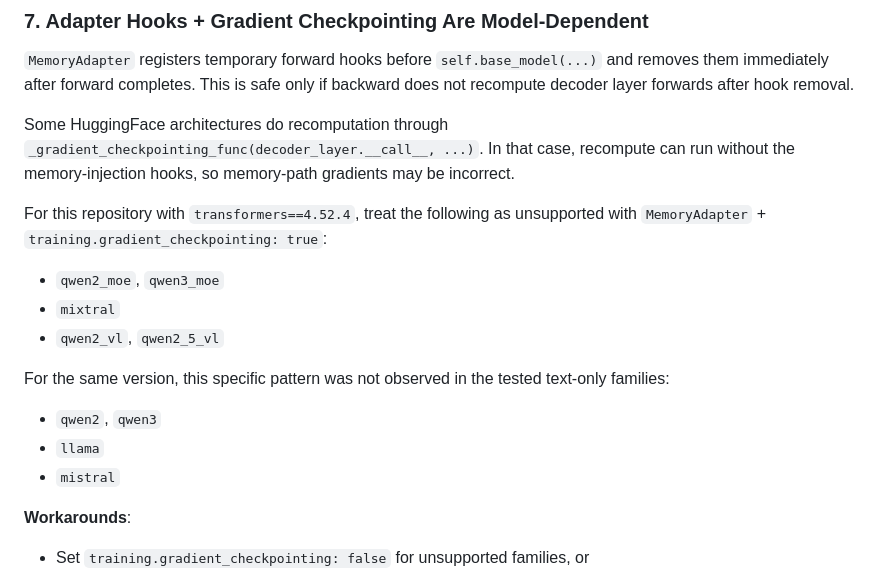
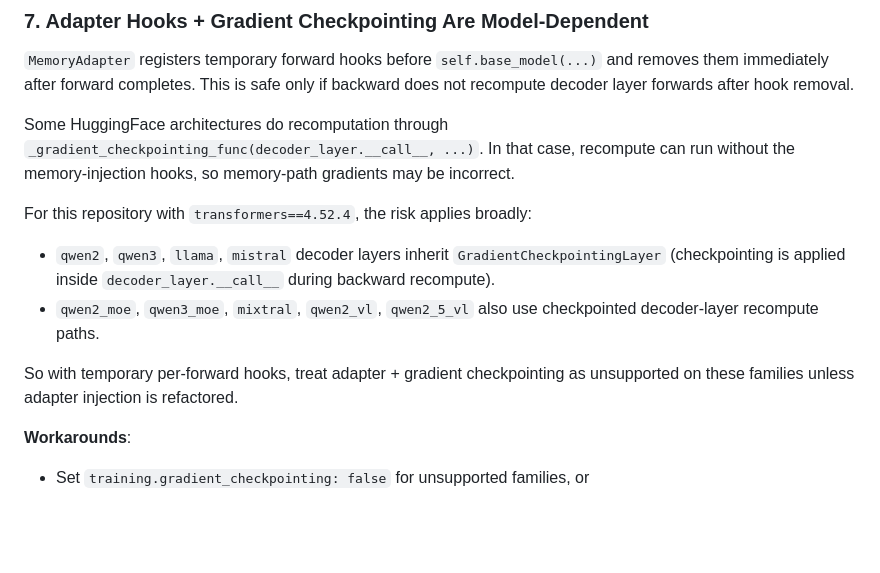
Before and after one commit to Tasmay-Tibrewal/Memory, a Markdown page: docs/design.md, the part around the change. GitHub-like rendering; blank space fills up the shorter version.

```diff
--- a/docs/design.md
+++ b/docs/design.md
@@ -131,16 +131,14 @@ Some HuggingFace architectures do recomputation through
 `_gradient_checkpointing_func(decoder_layer.__call__, ...)`. In that case, recompute can run
 without the memory-injection hooks, so memory-path gradients may be incorrect.
 
-For this repository with `transformers==4.52.4`, treat the following as unsupported with
-`MemoryAdapter` + `training.gradient_checkpointing: true`:
-- `qwen2_moe`, `qwen3_moe`
-- `mixtral`
-- `qwen2_vl`, `qwen2_5_vl`
+For this repository with `transformers==4.52.4`, the risk applies broadly:
+- `qwen2`, `qwen3`, `llama`, `mistral` decoder layers inherit `GradientCheckpointingLayer`
+  (checkpointing is applied inside `decoder_layer.__call__` during backward recompute).
+- `qwen2_moe`, `qwen3_moe`, `mixtral`, `qwen2_vl`, `qwen2_5_vl` also use checkpointed
+  decoder-layer recompute paths.
 
-For the same version, this specific pattern was not observed in the tested text-only families:
-- `qwen2`, `qwen3`
-- `llama`
-- `mistral`
+So with temporary per-forward hooks, treat adapter + gradient checkpointing as unsupported
+on these families unless adapter injection is refactored.
 
 **Workarounds**:
 - Set `training.gradient_checkpointing: false` for unsupported families, or
```
Also changed, not shown: README.md (+4 -3 lines), memory_transformer/README.md (+3 -6 lines).
